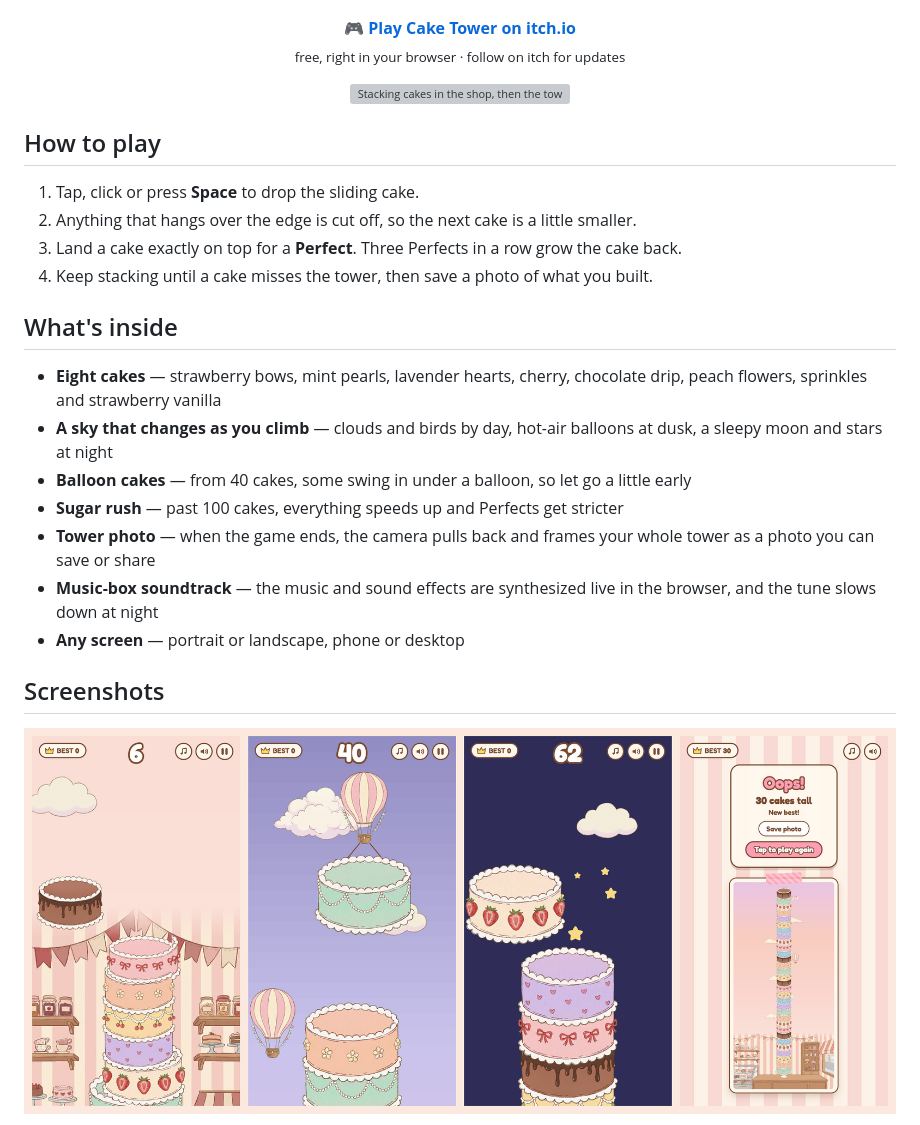
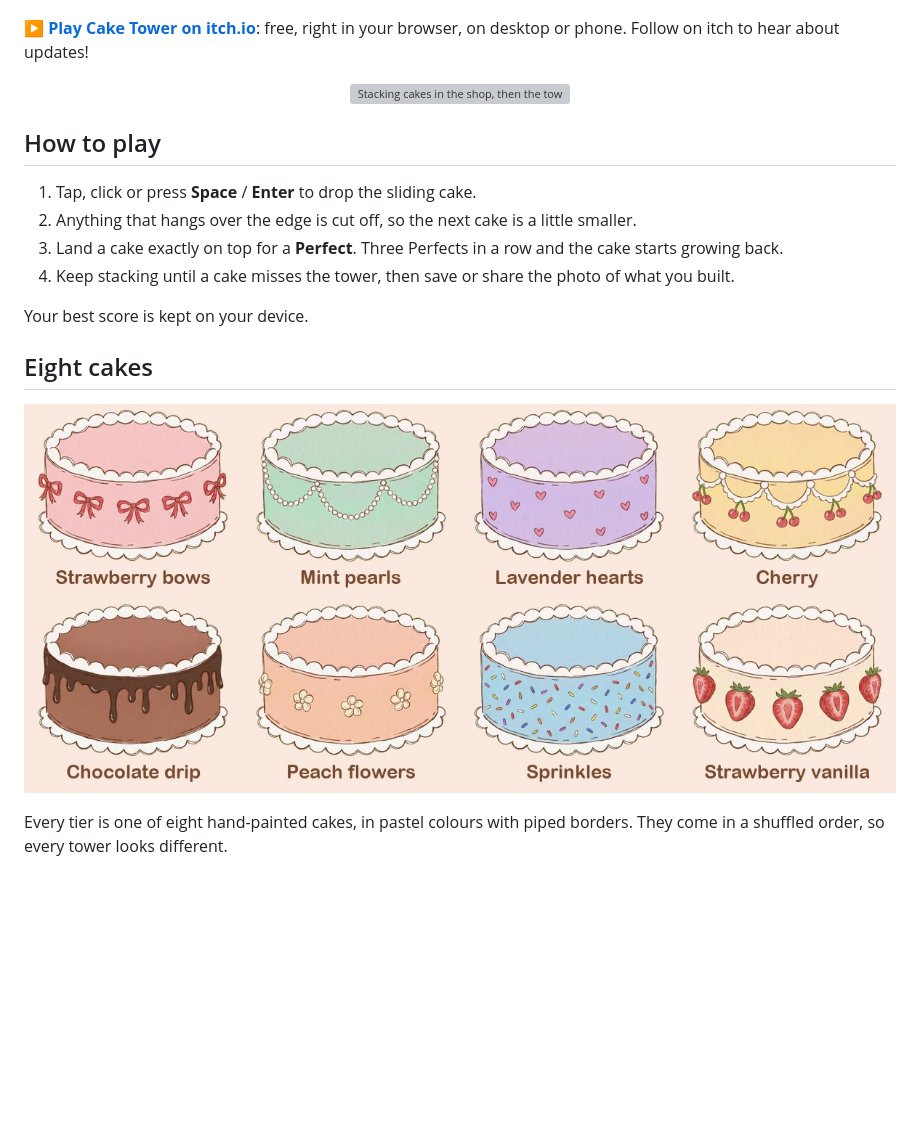
Before and after one commit to GianneAngely/cake-tower, a Markdown page: README.md, the part around the change printed below. Drawn GitHub-style; pictures changed too: docs/cakes.jpg (added); blank space fills up the shorter version; grey boxes are pictures that could not be loaded.

```diff
--- a/README.md
+++ b/README.md
@@ -4,9 +4,6 @@ A cozy **cake-stacking browser game**. Drop each sliding cake onto the tower, ke
 
 ![Cake Tower](docs/banner.png)
 
-<p align="center">
-  <a href="https://gianneangely.itch.io/cake-tower"><b>🎮 Play Cake Tower on itch.io</b></a><br>
-  <sub>free, right in your browser · follow on itch for updates</sub>
-</p>
+**[▶ Play Cake Tower on itch.io](https://gianneangely.itch.io/cake-tower)**: free, right in your browser, on desktop or phone. Follow on itch to hear about updates!
 
 <p align="center">
@@ -15,22 +12,16 @@ A cozy **cake-stacking browser game**. Drop each sliding cake onto the tower, ke
 
 ## How to play
 
-1. Tap, click or press **Space** to drop the sliding cake.
+1. Tap, click or press **Space** / **Enter** to drop the sliding cake.
 2. Anything that hangs over the edge is cut off, so the next cake is a little smaller.
-3. Land a cake exactly on top for a **Perfect**. Three Perfects in a row grow the cake back.
-4. Keep stacking until a cake misses the tower, then save a photo of what you built.
+3. Land a cake exactly on top for a **Perfect**. Three Perfects in a row and the cake starts growing back.
+4. Keep stacking until a cake misses the tower, then save or share the photo of what you built.
 
-## What's inside
+Your best score is kept on your device.
 
-- **Eight cakes** — strawberry bows, mint pearls, lavender hearts, cherry, chocolate drip, peach flowers, sprinkles and strawberry vanilla
-- **A sky that changes as you climb** — clouds and birds by day, hot-air balloons at dusk, a sleepy moon and stars at night
-- **Balloon cakes** — from 40 cakes, some swing in under a balloon, so let go a little early
-- **Sugar rush** — past 100 cakes, everything speeds up and Perfects get stricter
-- **Tower photo** — when the game ends, the camera pulls back and frames your whole tower as a photo you can save or share
-- **Music-box soundtrack** — the music and sound effects are synthesized live in the browser, and the tune slows down at night
-- **Any screen** — portrait or landscape, phone or desktop
+## Eight cakes
 
-## Screenshots
+![The eight cakes](docs/cakes.jpg)
 
-![In the shop, a balloon at dusk, the night sky and the tower photo](screenshot.png)
+Every tier is one of eight hand-painted cakes, in pastel colours with piped borders. They come in a shuffled order, so every tower looks different.
 
```
Also changed, not shown: other parts of README.md (+60 -5 lines), docs/sky.jpg (added), docs/sugar-rush.jpg (added).
